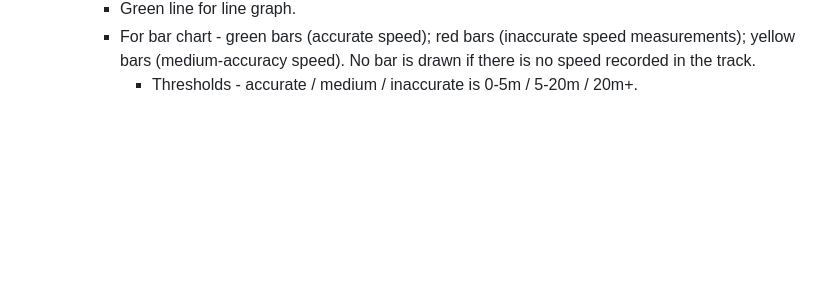
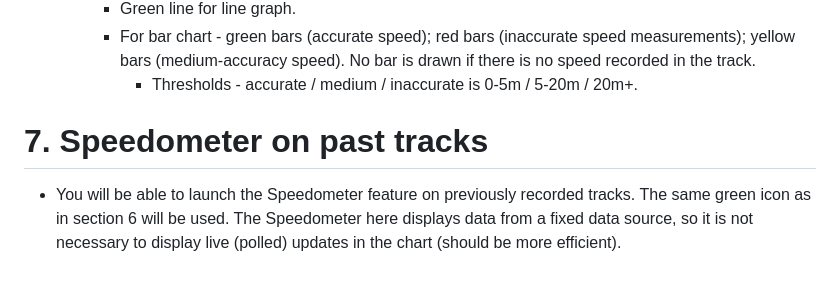
Before and after one commit to andywyatte17/andys-gps-collector, a Markdown page: CLAUDE.md, the part around the change. GitHub-like rendering; blank space fills up the shorter version.

Commit message:
0.2 : Updated reqs in CLAUDE.md

```diff
--- a/CLAUDE.md
+++ b/CLAUDE.md
@@ -186,3 +186,12 @@ Built with Flutter and SQLite.
           speed recorded in the track.
             - Thresholds - accurate / medium / inaccurate is
               0-5m / 5-20m / 20m+.
+
+# 7. Speedometer on past tracks
+
+- You will be able to launch the Speedometer feature on
+  previously recorded tracks. The same green icon as in
+  section 6 will be used. The Speedometer here displays
+  data from a fixed data source, so it is not necessary to
+  display live (polled) updates in the chart (should be
+  more efficient).
```
